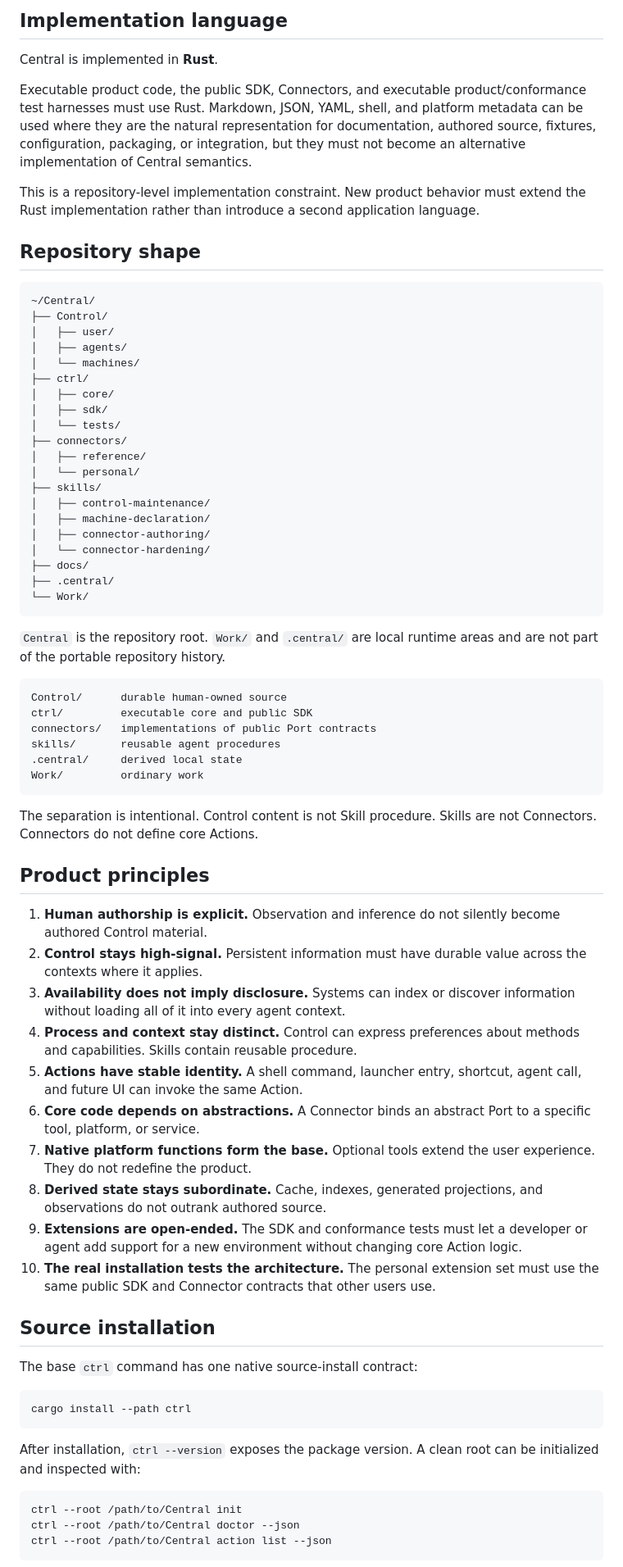
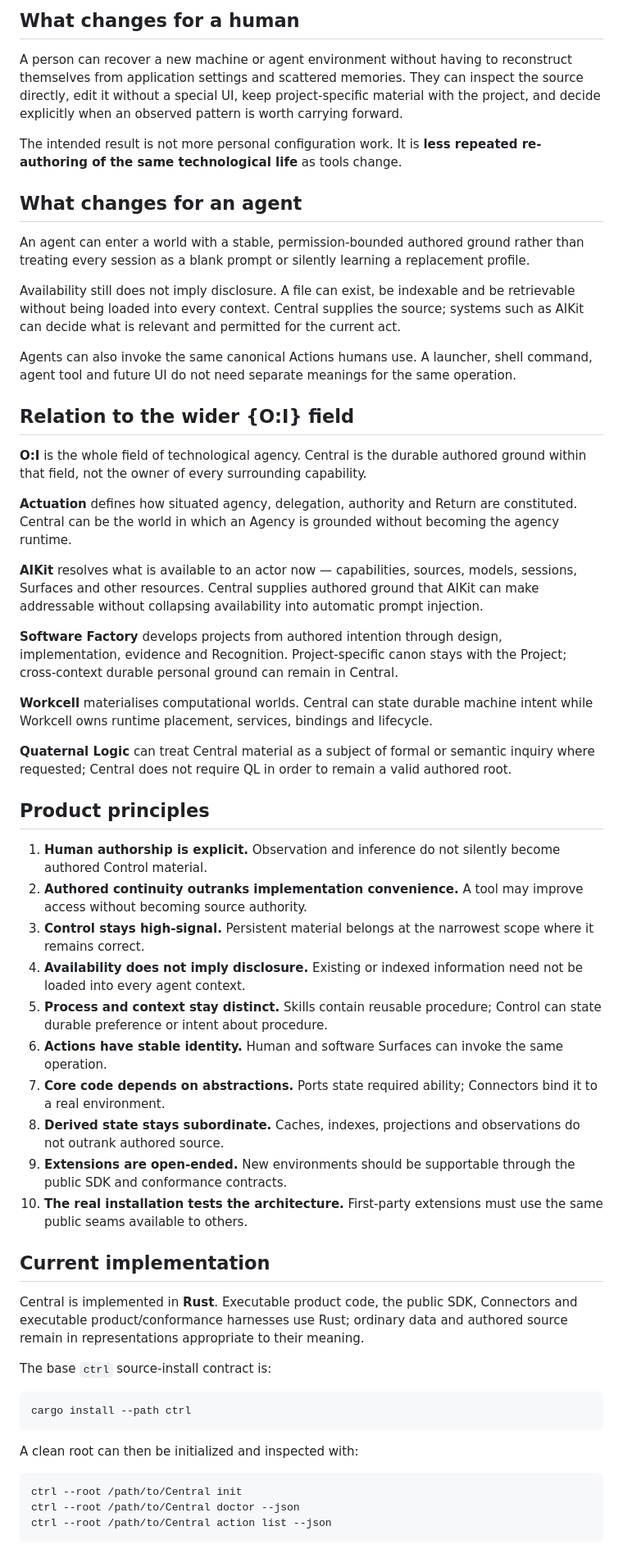
Before and after one commit to EpiLogos/Central, a Markdown page: README.md, the part around one of its changes. Shown at 82% size. Drawn GitHub-style.

Commit message:
docs: centre Central on authored continuity

````diff
--- a/README.md
+++ b/README.md
@@ -12,72 +74,56 @@ Central does not require a specific operating system, launcher, package manager,
 
-## Implementation language
+## What changes for a human
 
-Central is implemented in **Rust**.
+A person can recover a new machine or agent environment without having to reconstruct themselves from application settings and scattered memories. They can inspect the source directly, edit it without a special UI, keep project-specific material with the project, and decide explicitly when an observed pattern is worth carrying forward.
 
-Executable product code, the public SDK, Connectors, and executable product/conformance test harnesses must use Rust. Markdown, JSON, YAML, shell, and platform metadata can be used where they are the natural representation for documentation, authored source, fixtures, configuration, packaging, or integration, but they must not become an alternative implementation of Central semantics.
+The intended result is not more personal configuration work. It is **less repeated re-authoring of the same technological life** as tools change.
 
-This is a repository-level implementation constraint. New product behavior must extend the Rust implementation rather than introduce a second application language.
+## What changes for an agent
 
-## Repository shape
+An agent can enter a world with a stable, permission-bounded authored ground rather than treating every session as a blank prompt or silently learning a replacement profile.
 
-```text
-~/Central/
-├── Control/
-│   ├── user/
-│   ├── agents/
-│   └── machines/
-├── ctrl/
-│   ├── core/
-│   ├── sdk/
-│   └── tests/
-├── connectors/
-│   ├── reference/
-│   └── personal/
-├── skills/
-│   ├── control-maintenance/
-│   ├── machine-declaration/
-│   ├── connector-authoring/
-│   └── connector-hardening/
-├── docs/
-├── .central/
-└── Work/
-```
+Availability still does not imply disclosure. A file can exist, be indexable and be retrievable without being loaded into every context. Central supplies the source; systems such as AIKit can decide what is relevant and permitted for the current act.
 
-`Central` is the repository root. `Work/` and `.central/` are local runtime areas and are not part of the portable repository history.
+Agents can also invoke the same canonical Actions humans use. A launcher, shell command, agent tool and future UI do not need separate meanings for the same operation.
 
-```text
-Control/      durable human-owned source
-ctrl/         executable core and public SDK
-connectors/   implementations of public Port contracts
-skills/       reusable agent procedures
-.central/     derived local state
-Work/         ordinary work
-```
+## Relation to the wider {O:I} field
 
-The separation is intentional. Control content is not Skill procedure. Skills are not Connectors. Connectors do not define core Actions.
+**O:I** is the whole field of technological agency. Central is the durable authored ground within that field, not the owner of every surrounding capability.
+
+**Actuation** defines how situated agency, delegation, authority and Return are constituted. Central can be the world in which an Agency is grounded without becoming the agency runtime.
+
+**AIKit** resolves what is available to an actor now — capabilities, sources, models, sessions, Surfaces and other resources. Central supplies authored ground that AIKit can make addressable without collapsing availability into automatic prompt injection.
+
+**Software Factory** develops projects from authored intention through design, implementation, evidence and Recognition. Project-specific canon stays with the Project; cross-context durable personal ground can remain in Central.
+
+**Workcell** materialises computational worlds. Central can state durable machine intent while Workcell owns runtime placement, services, bindings and lifecycle.
+
+**Quaternal Logic** can treat Central material as a subject of formal or semantic inquiry where requested; Central does not require QL in order to remain a valid authored root.
 
 ## Product principles
 
 1. **Human authorship is explicit.** Observation and inference do not silently become authored Control material.
-2. **Control stays high-signal.** Persistent information must have durable value across the contexts where it applies.
-3. **Availability does not imply disclosure.** Systems can index or discover information without loading all of it into every agent context.
-4. **Process and context stay distinct.** Control can express preferences about methods and capabilities. Skills contain reusable procedure.
-5. **Actions have stable identity.** A shell command, launcher entry, shortcut, agent call, and future UI can invoke the same Action.
-6. **Core code depends on abstractions.** A Connector binds an abstract Port to a specific tool, platform, or service.
-7. **Native platform functions form the base.** Optional tools extend the user experience. They do not redefine the product.
-8. **Derived state stays subordinate.** Cache, indexes, generated projections, and observations do not outrank authored source.
-9. **Extensions are open-ended.** The SDK and conformance tests must let a developer or agent add support for a new environment without changing core Action logic.
-10. **The real installation tests the architecture.** The personal extension set must use the same public SDK and Connector contracts that other users use.
+2. **Authored continuity outranks implementation convenience.** A tool may improve access without becoming source authority.
+3. **Control stays high-signal.** Persistent material belongs at the narrowest scope where it remains correct.
+4. **Availability does not imply disclosure.** Existing or indexed information need not be loaded into every agent context.
+5. **Process and context stay distinct.** Skills contain reusable procedure; Control can state durable preference or intent about procedure.
+6. **Actions have stable identity.** Human and software Surfaces can invoke the same operation.
+7. **Core code depends on abstractions.** Ports state required ability; Connectors bind it to a real environment.
+8. **Derived state stays subordinate.** Caches, indexes, projections and observations do not outrank authored source.
+9. **Extensions are open-ended.** New environments should be supportable through the public SDK and conformance contracts.
+10. **The real installation tests the architecture.** First-party extensions must use the same public seams available to others.
 
-## Source installation
+## Current implementation
 
-The base `ctrl` command has one native source-install contract:
+Central is implemented in **Rust**. Executable product code, the public SDK, Connectors and executable product/conformance harnesses use Rust; ordinary data and authored source remain in representations appropriate to their meaning.
+
+The base `ctrl` source-install contract is:
 
 ```sh
 cargo install --path ctrl
 ```
 
-After installation, `ctrl --version` exposes the package version. A clean root can be initialized and inspected with:
+A clean root can then be initialized and inspected with:
 
 ```sh
 ctrl --root /path/to/Central init
````
Also changed, not shown: other parts of README.md (+74 -12 lines).
